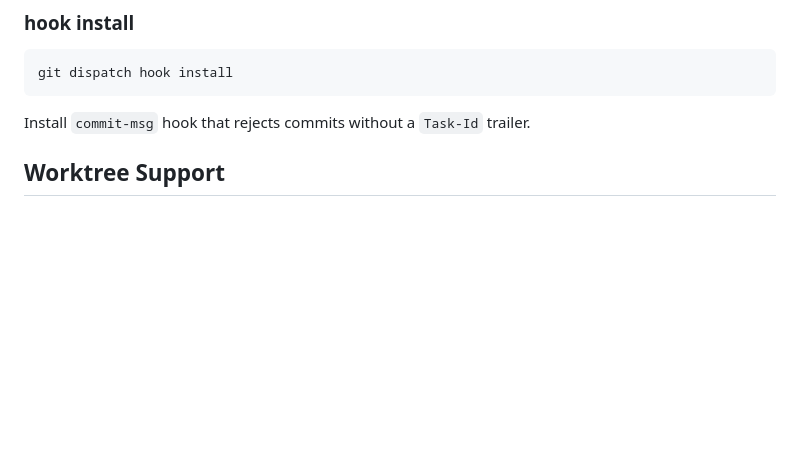
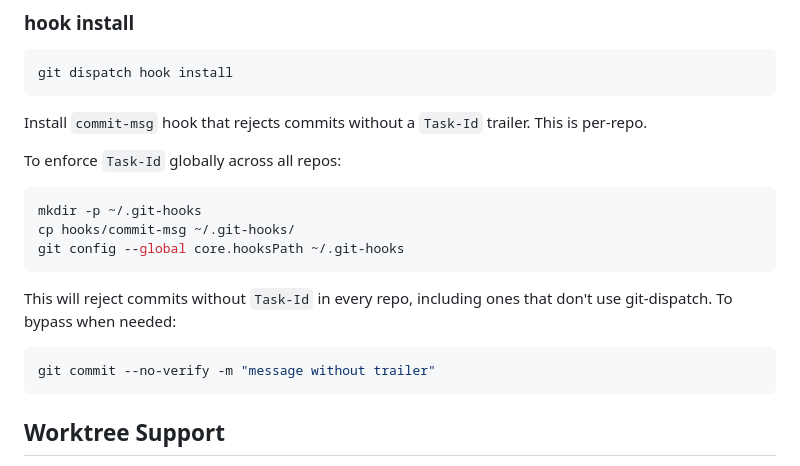
Before and after one commit to KakkoiDev/git-dispatch, a Markdown page: README.md, the part around the change. Drawn GitHub-style; blank space fills up the shorter version.

Commit message:
Add global hook install instructions to README

````diff
--- a/README.md
+++ b/README.md
@@ -209,7 +209,21 @@ Show the dispatch stack hierarchy.
 git dispatch hook install
 ```
 
-Install `commit-msg` hook that rejects commits without a `Task-Id` trailer.
+Install `commit-msg` hook that rejects commits without a `Task-Id` trailer. This is per-repo.
+
+To enforce `Task-Id` globally across all repos:
+
+```bash
+mkdir -p ~/.git-hooks
+cp hooks/commit-msg ~/.git-hooks/
+git config --global core.hooksPath ~/.git-hooks
+```
+
+This will reject commits without `Task-Id` in every repo, including ones that don't use git-dispatch. To bypass when needed:
+
+```bash
+git commit --no-verify -m "message without trailer"
+```
 
 ## Worktree Support
 
````
